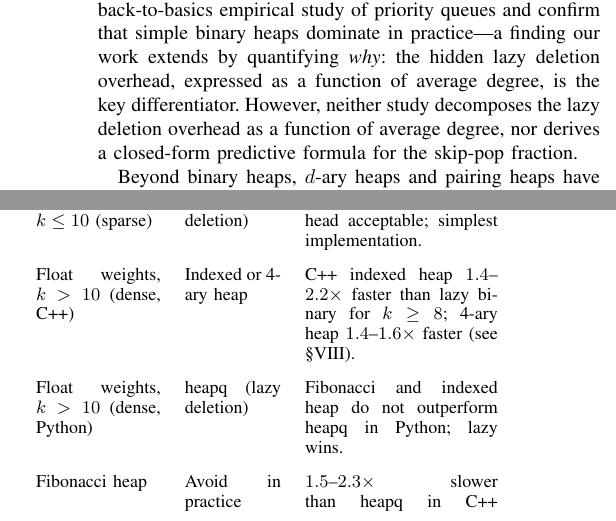
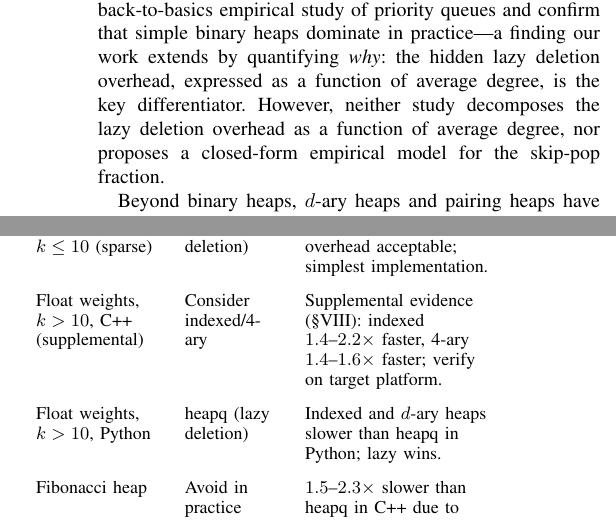
Before and after one commit to Korean3247/dijkstra-skip-ratio, a LaTeX paper (paper.tex): two parts of the columns of pages 2 and 7 of 10, joined at a grey line, cut so that both start at the same text. The pictures show the PDF file paper.pdf that the author committed with the source.

Commit message:
Final polish: README accuracy, requirements, closed-form wording, layout
- README: fix 2.9× misattribution (Dial's §V, not indexed heap); add venv setup block; label C++ heap results as supplemental
- requirements.txt: align numpy>=2.4 with tested environment (was >=1.24)
- paper.tex: soften all "closed-form function" → "closed-form empirical model"; "derives" → "proposes"; "formula's derivation" → "formula's modeling assumptions" (4 occurrences)
- paper.tex: C++ heap comparison framework table row: "Consider indexed/4-ary" with "supplemental evidence" qualifier
- paper.tex: framework table p-columns use \raggedright\arraybackslash to eliminate underfull cluster
- paper.tex: eliminate all badness-10000 underfull hboxes via line-flow fixes in §IV Finding 2, skip-ratio invariant paragraph, and C++ paragraph
- Zero overfull, zero underfull (badness≥10000), 10 pages

Co-Authored-By: Claude Sonnet 4.6 <noreply@anthropic.com>

```diff
--- a/paper.tex
+++ b/paper.tex
@@ -184,8 +184,8 @@ empirical study of priority queues and confirm that simple binary heaps
 dominate in practice---a finding our work extends by quantifying \emph{why}:
 the hidden lazy deletion overhead, expressed as a function of average degree,
 is the key differentiator.  However, neither study decomposes the lazy
-deletion overhead as a function of average degree, nor derives a closed-form
-predictive formula for the skip-pop fraction.
+deletion overhead as a function of average degree, nor proposes a
+closed-form empirical model for the skip-pop fraction.
 
 Beyond binary heaps, $d$-ary heaps and pairing heaps have been studied as
 alternatives~\cite{ahuja1993}.  $D$-ary heaps reduce the height of the heap
@@ -1014,7 +1012,9 @@ $W^{*}$ is the maximum edge weight below which Dial's beats heapq
 \label{tab:framework}
 \small
 \renewcommand{\arraystretch}{1.2}
-\begin{tabular}{p{2.2cm}p{1.7cm}p{3.4cm}}
+\begin{tabular}{>{\raggedright\arraybackslash}p{2.2cm}
+                >{\raggedright\arraybackslash}p{1.7cm}
+                >{\raggedright\arraybackslash}p{3.4cm}}
 \toprule
 \textbf{Condition} & \textbf{Recomm.} & \textbf{Rationale} \\
 \midrule
@@ -1031,14 +1031,14 @@ Float weights, $k \leq 10$ (sparse) &
   heapq (lazy deletion) &
   skip\_ratio $<0.5$; overhead acceptable; simplest implementation. \\
 \addlinespace
-Float weights, $k > 10$ (dense, C++) &
-  Indexed or 4-ary heap &
-  C++ indexed heap $1.4$--$2.2\times$ faster than lazy binary for $k\!\geq\!8$;
-  4-ary heap $1.4$--$1.6\times$ faster (see §\ref{sec:heapcompare}). \\
+Float weights, $k > 10$, C++ (supplemental) &
+  Consider indexed/4-ary &
+  Supplemental evidence (§\ref{sec:heapcompare}): indexed $1.4$--$2.2\times$
+  faster, 4-ary $1.4$--$1.6\times$ faster; verify on target platform. \\
 \addlinespace
-Float weights, $k > 10$ (dense, Python) &
+Float weights, $k > 10$, Python &
   heapq (lazy deletion) &
-  Fibonacci and indexed heap do not outperform heapq in Python; lazy wins. \\
+  Indexed and $d$-ary heaps slower than heapq in Python; lazy wins. \\
 \addlinespace
 Fibonacci heap &
   Avoid in practice &
@@ -1258,7 +1258,3 @@ We repeated the four-variant comparison in optimized C++ (\texttt{-O2},
 Apple M3, directed ER with $m=Vk$ edges).
 The key findings reverse relative to Python.
 First, in C++ the 4-ary lazy heap is consistently \textbf{faster} than
-the lazy binary heap by $1.4$--$1.6\times$ ($V=10{,}000$, $k=4$:
-0.76\,ms vs.\ 1.22\,ms; $k=128$: 3.95\,ms vs.\ 5.61\,ms); the reduced
-tree height offsets the wider sift-down scan once interpreted-loop
-overhead is removed.
@@ -1265,2 +1264,3 @@ overhead is removed.
+interpreted-loop overhead is removed.
 Second, the indexed binary heap outperforms lazy binary by
 $1.4$--$2.2\times$ for $k\geq 8$: at $V=10{,}000$, $k=32$ the indexed
@@ -1333,9 +1333,10 @@ Three open questions arise naturally from this study:
 \label{sec:conclusion}
 
 We have presented a systematic empirical characterization of the
-lazy deletion overhead in Dijkstra's algorithm as a closed-form function
-of graph structure, filling a gap in prior experimental surveys that
-treat this overhead as a fixed implementation detail.  Our key findings are:
+lazy deletion overhead in Dijkstra's algorithm as a closed-form
+\emph{empirical model} of graph structure, filling a gap in prior
+experimental surveys that treat this overhead as a fixed implementation
+detail.  Our key findings are:
 
 \begin{enumerate}
   \item \textbf{Power-law skip\_ratio, V-independent.}
```
Also changed, not shown: requirements.txt (+1 -1 lines), README.md, paper.pdf, paper.tex (33 more changed lines).
